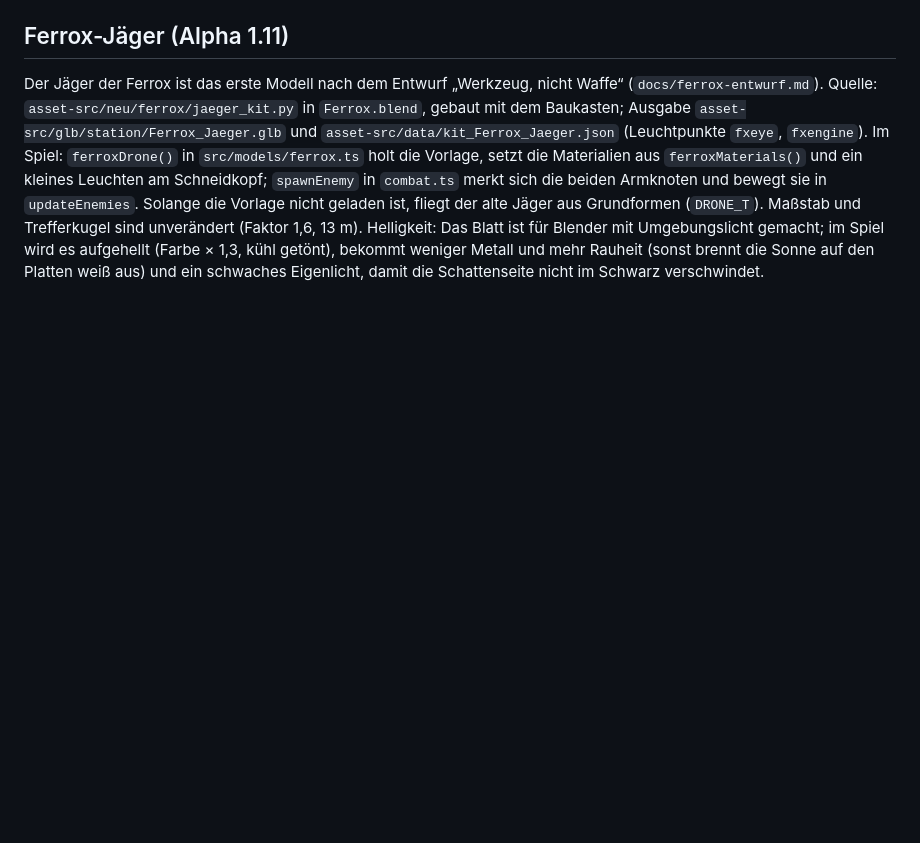
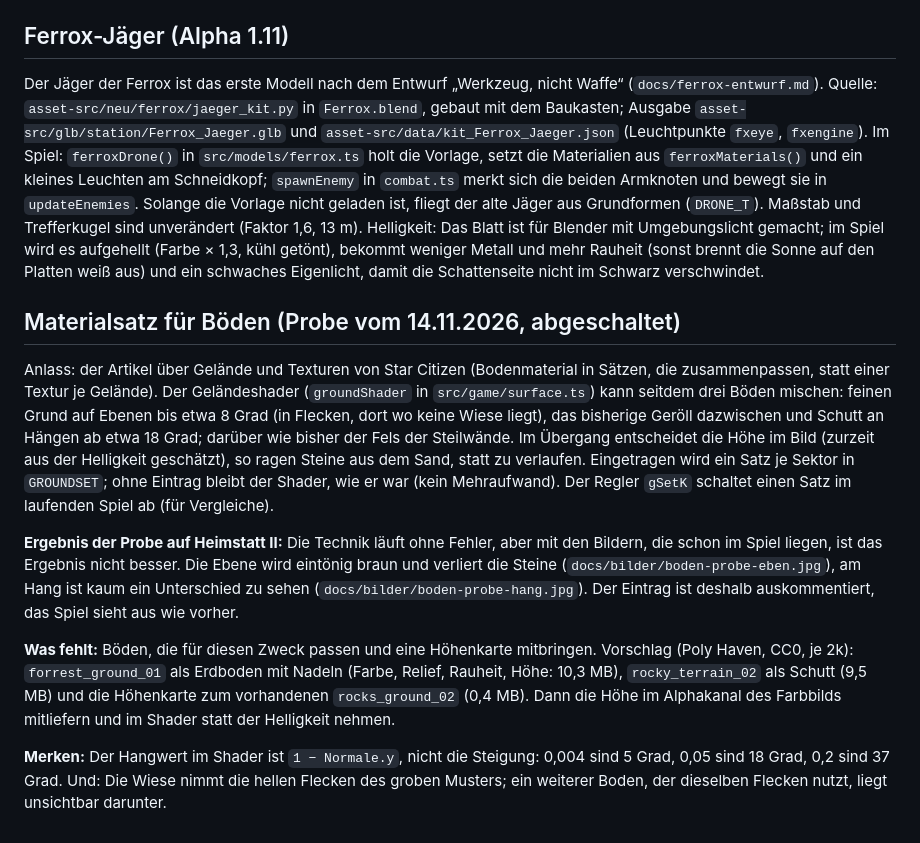
Before and after one commit to faceman190/flotte, a Markdown page: docs/assets.md, the part around the change. Rendered like a GitHub page; blank space fills up the shorter version.

```diff
--- a/docs/assets.md
+++ b/docs/assets.md
@@ -312,3 +312,13 @@ Wachen in Städten sind die Soldatenfigur des Spielers (`buildSoldier`, sichtbar
 ## Ferrox-Jäger (Alpha 1.11)
 
 Der Jäger der Ferrox ist das erste Modell nach dem Entwurf „Werkzeug, nicht Waffe“ (`docs/ferrox-entwurf.md`). Quelle: `asset-src/neu/ferrox/jaeger_kit.py` in `Ferrox.blend`, gebaut mit dem Baukasten; Ausgabe `asset-src/glb/station/Ferrox_Jaeger.glb` und `asset-src/data/kit_Ferrox_Jaeger.json` (Leuchtpunkte `fxeye`, `fxengine`). Im Spiel: `ferroxDrone()` in `src/models/ferrox.ts` holt die Vorlage, setzt die Materialien aus `ferroxMaterials()` und ein kleines Leuchten am Schneidkopf; `spawnEnemy` in `combat.ts` merkt sich die beiden Armknoten und bewegt sie in `updateEnemies`. Solange die Vorlage nicht geladen ist, fliegt der alte Jäger aus Grundformen (`DRONE_T`). Maßstab und Trefferkugel sind unverändert (Faktor 1,6, 13 m). Helligkeit: Das Blatt ist für Blender mit Umgebungslicht gemacht; im Spiel wird es aufgehellt (Farbe × 1,3, kühl getönt), bekommt weniger Metall und mehr Rauheit (sonst brennt die Sonne auf den Platten weiß aus) und ein schwaches Eigenlicht, damit die Schattenseite nicht im Schwarz verschwindet.
+
+## Materialsatz für Böden (Probe vom 14.11.2026, abgeschaltet)
+
+Anlass: der Artikel über Gelände und Texturen von Star Citizen (Bodenmaterial in Sätzen, die zusammenpassen, statt einer Textur je Gelände). Der Geländeshader (`groundShader` in `src/game/surface.ts`) kann seitdem drei Böden mischen: feinen Grund auf Ebenen bis etwa 8 Grad (in Flecken, dort wo keine Wiese liegt), das bisherige Geröll dazwischen und Schutt an Hängen ab etwa 18 Grad; darüber wie bisher der Fels der Steilwände. Im Übergang entscheidet die Höhe im Bild (zurzeit aus der Helligkeit geschätzt), so ragen Steine aus dem Sand, statt zu verlaufen. Eingetragen wird ein Satz je Sektor in `GROUNDSET`; ohne Eintrag bleibt der Shader, wie er war (kein Mehraufwand). Der Regler `gSetK` schaltet einen Satz im laufenden Spiel ab (für Vergleiche).
+
+**Ergebnis der Probe auf Heimstatt II:** Die Technik läuft ohne Fehler, aber mit den Bildern, die schon im Spiel liegen, ist das Ergebnis nicht besser. Die Ebene wird eintönig braun und verliert die Steine (`docs/bilder/boden-probe-eben.jpg`), am Hang ist kaum ein Unterschied zu sehen (`docs/bilder/boden-probe-hang.jpg`). Der Eintrag ist deshalb auskommentiert, das Spiel sieht aus wie vorher.
+
+**Was fehlt:** Böden, die für diesen Zweck passen und eine Höhenkarte mitbringen. Vorschlag (Poly Haven, CC0, je 2k): `forrest_ground_01` als Erdboden mit Nadeln (Farbe, Relief, Rauheit, Höhe: 10,3 MB), `rocky_terrain_02` als Schutt (9,5 MB) und die Höhenkarte zum vorhandenen `rocks_ground_02` (0,4 MB). Dann die Höhe im Alphakanal des Farbbilds mitliefern und im Shader statt der Helligkeit nehmen.
+
+**Merken:** Der Hangwert im Shader ist `1 − Normale.y`, nicht die Steigung: 0,004 sind 5 Grad, 0,05 sind 18 Grad, 0,2 sind 37 Grad. Und: Die Wiese nimmt die hellen Flecken des groben Musters; ein weiterer Boden, der dieselben Flecken nutzt, liegt unsichtbar darunter.
```
Also changed, not shown: docs/bilder/boden-probe-eben.jpg (added), docs/bilder/boden-probe-hang.jpg (added), 2 other files.
